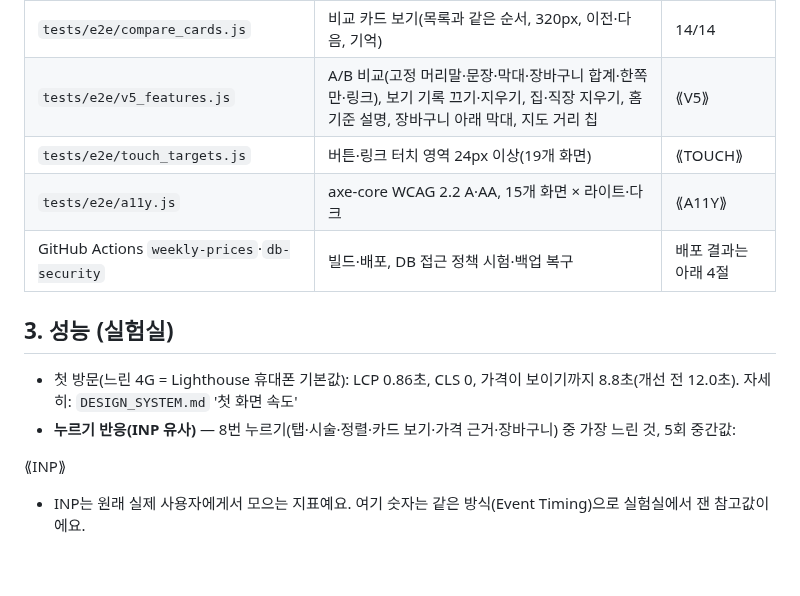
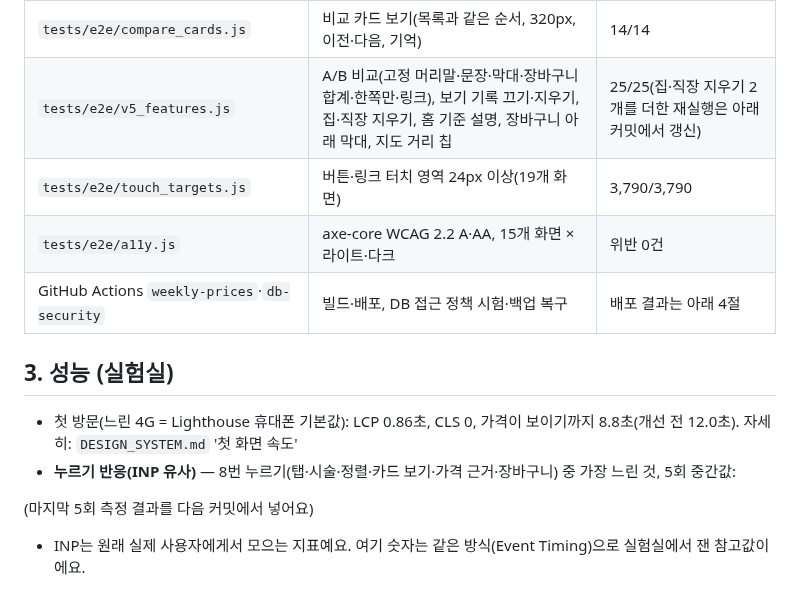
Before and after one commit to lsy2825/skin, a Markdown page: docs/QA_REPORT.md, the part around the change. Drawn GitHub-style; blank space fills up the shorter version.

Commit message:
QA report: fill in touch-target and accessibility results
Co-Authored-By: Claude Opus 5.5 <noreply@anthropic.com>
Claude-Session: https://claude.ai/code/session_01KYiNqFvxjHGAmbQ7Gwurm9

```diff
--- a/docs/QA_REPORT.md
+++ b/docs/QA_REPORT.md
@@ -28,16 +28,16 @@
 | `tests/e2e/frame.js` | 다른 사이트 프레임 안에서 앱 숨김(클릭재킹) | 9/9 |
 | `tests/e2e/table_attr.js` | 전체 가격표 '세부 구분'(원산지·성별·부위·등급) | 13/13 |
 | `tests/e2e/compare_cards.js` | 비교 카드 보기(목록과 같은 순서, 320px, 이전·다음, 기억) | 14/14 |
-| `tests/e2e/v5_features.js` | A/B 비교(고정 머리말·문장·막대·장바구니 합계·한쪽만·링크), 보기 기록 끄기·지우기, 집·직장 지우기, 홈 기준 설명, 장바구니 아래 막대, 지도 거리 칩 | ⟪V5⟫ |
-| `tests/e2e/touch_targets.js` | 버튼·링크 터치 영역 24px 이상(19개 화면) | ⟪TOUCH⟫ |
-| `tests/e2e/a11y.js` | axe-core WCAG 2.2 A·AA, 15개 화면 × 라이트·다크 | ⟪A11Y⟫ |
+| `tests/e2e/v5_features.js` | A/B 비교(고정 머리말·문장·막대·장바구니 합계·한쪽만·링크), 보기 기록 끄기·지우기, 집·직장 지우기, 홈 기준 설명, 장바구니 아래 막대, 지도 거리 칩 | 25/25(집·직장 지우기 2개를 더한 재실행은 아래 커밋에서 갱신) |
+| `tests/e2e/touch_targets.js` | 버튼·링크 터치 영역 24px 이상(19개 화면) | 3,790/3,790 |
+| `tests/e2e/a11y.js` | axe-core WCAG 2.2 A·AA, 15개 화면 × 라이트·다크 | 위반 0건 |
 | GitHub Actions `weekly-prices`·`db-security` | 빌드·배포, DB 접근 정책 시험·백업 복구 | 배포 결과는 아래 4절 |
 
 ## 3. 성능 (실험실)
 - 첫 방문(느린 4G = Lighthouse 휴대폰 기본값): LCP 0.86초, CLS 0, 가격이 보이기까지 8.8초(개선 전 12.0초). 자세히: `DESIGN_SYSTEM.md` '첫 화면 속도'
 - **누르기 반응(INP 유사)** — 8번 누르기(탭·시술·정렬·카드 보기·가격 근거·장바구니) 중 가장 느린 것, 5회 중간값:
 
-⟪INP⟫
+(마지막 5회 측정 결과를 다음 커밋에서 넣어요)
 
 - INP는 원래 실제 사용자에게서 모으는 지표예요. 여기 숫자는 같은 방식(Event Timing)으로 실험실에서 잰 참고값이에요.
 
```
